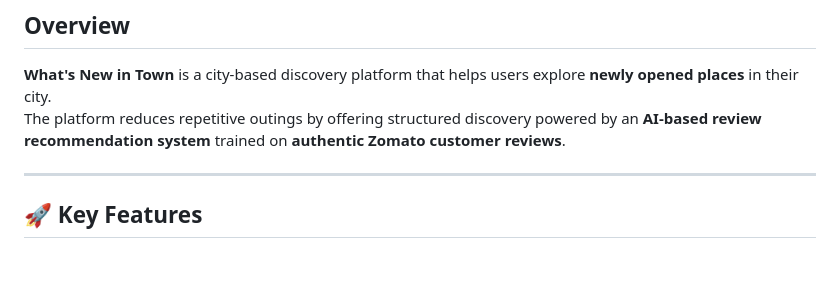
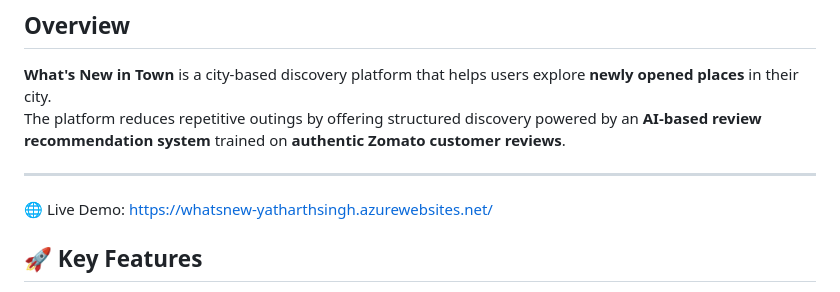
Before and after one commit to Yatharth224/WHATS-NEW-IN-TOWN, a Markdown page: README.md, the part around the change. GitHub-like rendering; blank space fills up the shorter version.

Commit message:
live linnk

```diff
--- a/README.md
+++ b/README.md
@@ -6,6 +6,10 @@
 The platform reduces repetitive outings by offering structured discovery powered by an **AI-based review recommendation system** trained on **authentic Zomato customer reviews**.
 
 ---
+
+
+🌐 Live Demo:
+https://whatsnew-yatharthsingh.azurewebsites.net/
 
 ## 🚀 Key Features
 
```
